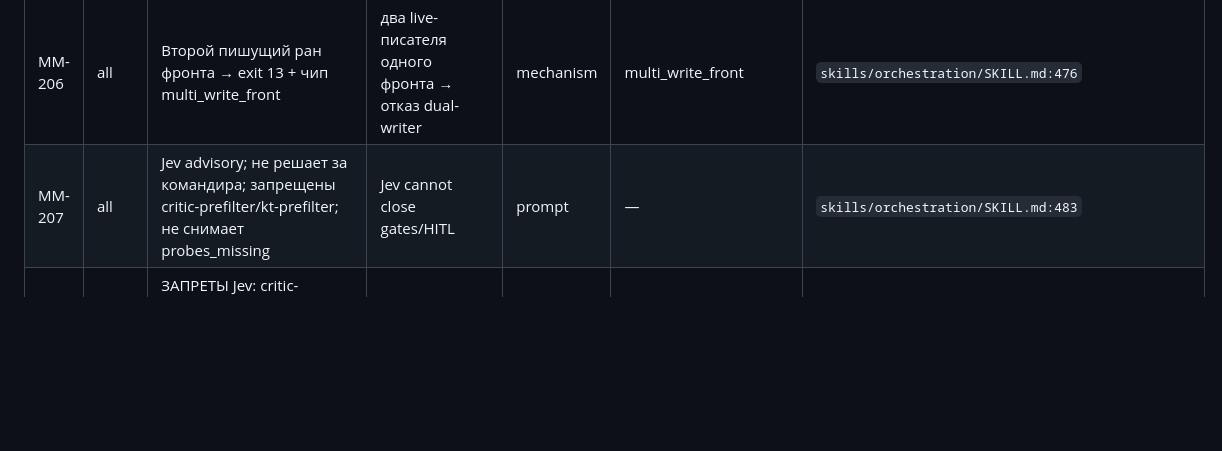
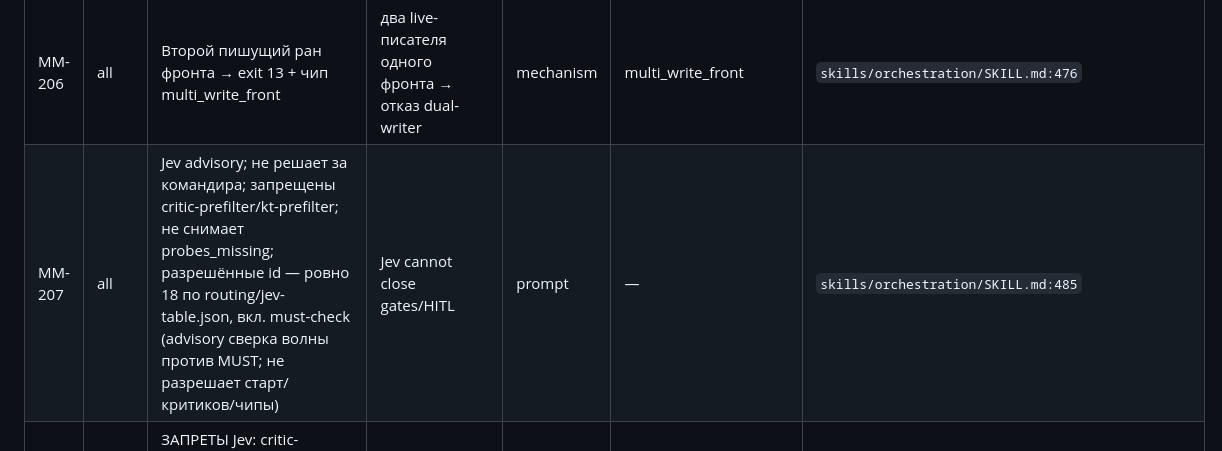
Before and after one commit to AHoHuMbl4/orchestrator-with-cursor, a Markdown page: audit/mustmap/matrix.md, the part around the change. GitHub-like rendering; blank space fills up the shorter version.

Commit message:
docs(mustmap): sync human-readable matrix MM-207 (18 jev points incl. must-check) — copy of committed mustmap.json (sanctioned by commander)

```diff
--- a/audit/mustmap/matrix.md
+++ b/audit/mustmap/matrix.md
@@ -251,7 +251,7 @@ status: mechanism=70; prompt=150; human=9
 | MM-204 | all | Compass фронта ≤4000 символов (замер len/wc -m) | compass>4000 → PROBLEMS | mechanism | write-compass.py | `skills/orchestration/SKILL.md:463` |
 | MM-205 | all | kill --id точным run-id; дубль --id живой → exit 11; второй пишущий ран фронта → exit 13 + multi_write_front | второй writer → exit 13 | mechanism | multi_write_front | `skills/orchestration/SKILL.md:474` |
 | MM-206 | all | Второй пишущий ран фронта → exit 13 + чип multi_write_front | два live-писателя одного фронта → отказ dual-writer | mechanism | multi_write_front | `skills/orchestration/SKILL.md:476` |
-| MM-207 | all | Jev advisory; не решает за командира; запрещены critic-prefilter/kt-prefilter; не снимает probes_missing | Jev cannot close gates/HITL | prompt | — | `skills/orchestration/SKILL.md:483` |
+| MM-207 | all | Jev advisory; не решает за командира; запрещены critic-prefilter/kt-prefilter; не снимает probes_missing; разрешённые id — ровно 18 по routing/jev-table.json, вкл. must-check (advisory сверка волны против MUST; не разрешает старт/критиков/чипы) | Jev cannot close gates/HITL | prompt | — | `skills/orchestration/SKILL.md:485` |
 | MM-208 | all | ЗАПРЕТЫ Jev: critic-prefilter, kt-prefilter; закрытие волн/probes_missing силой Jev; авто-Approve HITL | запрещённый jev-id → не вызывать | prompt | — | `skills/orchestration/SKILL.md:485` |
 | MM-209 | all | План через критиков на каждом уровне; граф/фронт безусловно; задачи — если нетривиально | plan critic wave before start | prompt | — | `skills/orchestration/SKILL.md:517` |
 | MM-210 | all | Эскалация: 2 неудачных круга любого уровня → доклад уровнем выше | 2 фейла → эскалация вверх, не третий круг | prompt | — | `skills/orchestration/SKILL.md:524` |
```
